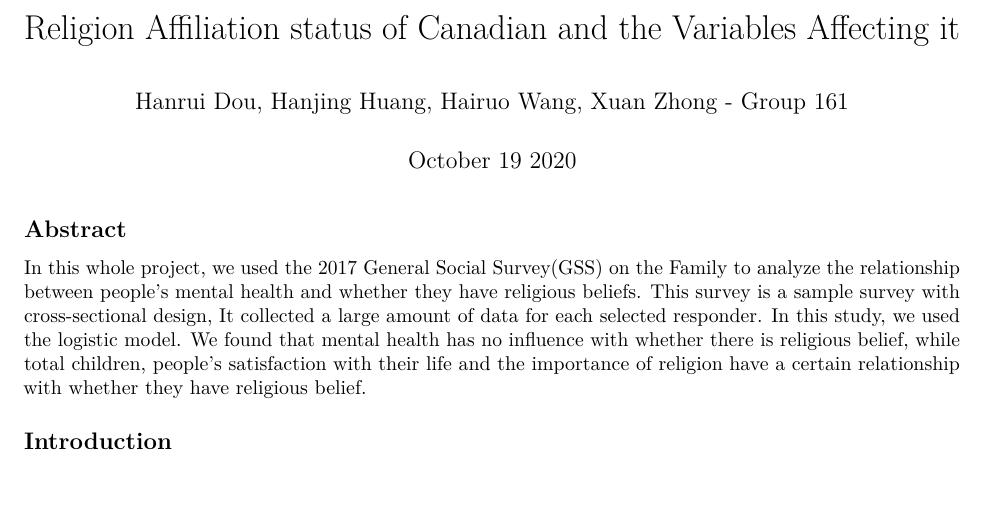
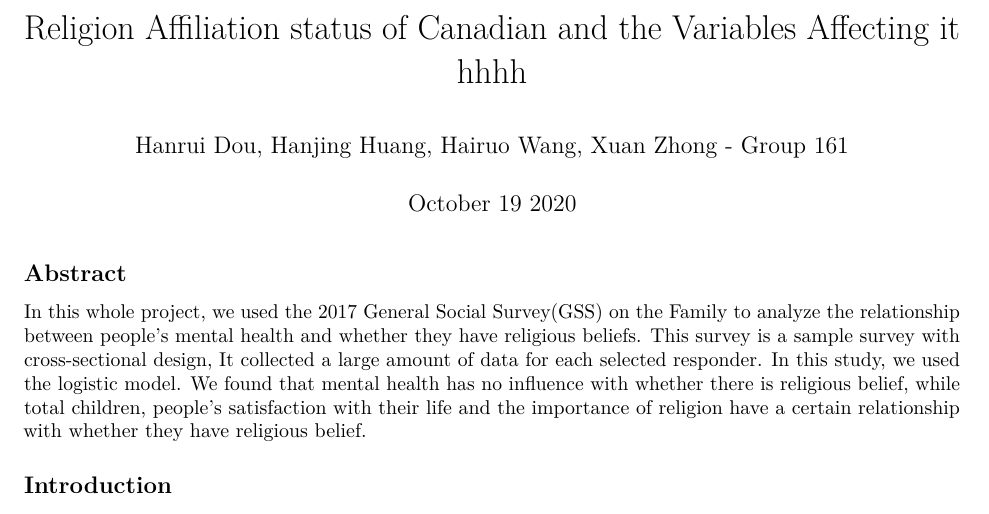
Before and after one commit to HairuoWang/Sta-304-PS2-GREOUP161, an R Markdown document (ProblemSet2-template.Rmd): part of page 1 of 6, cut so that both start at the same text. Rendered offline with R 4.5, knitr and Pandoc, then LaTeX, with nearby package versions; some code elsewhere in the file could not run offline.

Commit message:
Update ProblemSet2-template.Rmd

```diff
--- a/ProblemSet2-template.Rmd
+++ b/ProblemSet2-template.Rmd
@@ -1,5 +1,5 @@
 ---
-title: "Religion Affiliation status of Canadian and the Variables Affecting it"
+title: "Religion Affiliation status of Canadian and the Variables Affecting it hhhh"
 author: "Hanrui Dou, Hanjing Huang, Hairuo Wang, Xuan Zhong - Group 161"
 date: "October 19 2020"
 output:
```
